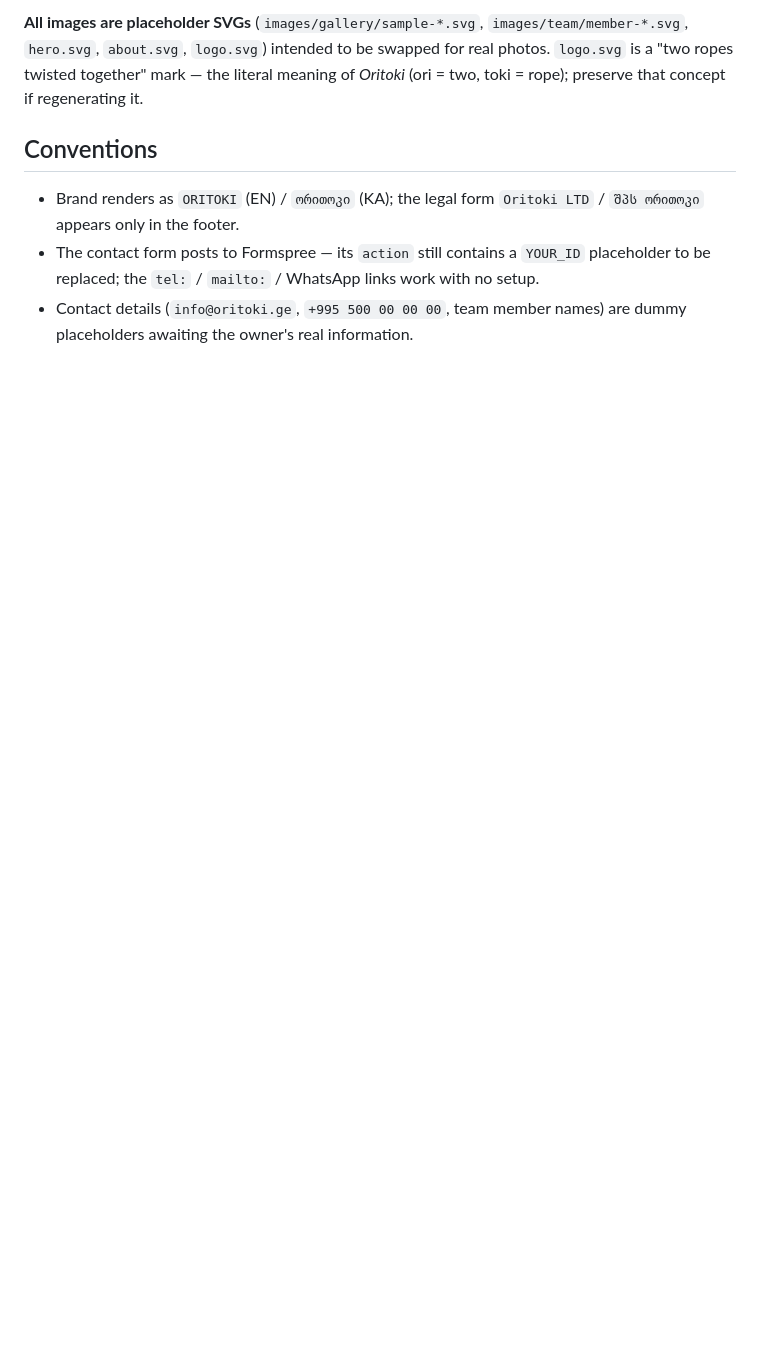
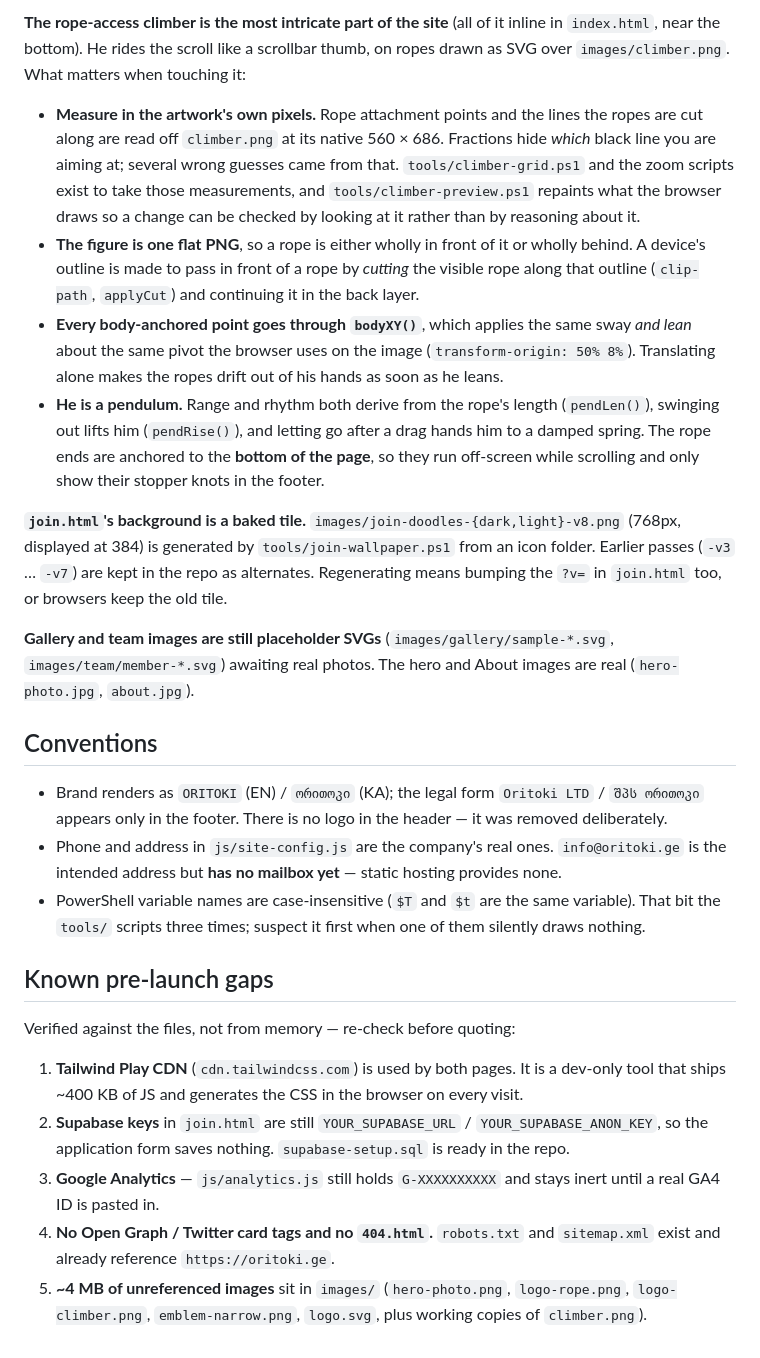
Before and after one commit to OriToki/oritoki, a Markdown page: CLAUDE.md, the part around one of its changes. Drawn GitHub-style; blank space fills up the shorter version.

```diff
--- a/CLAUDE.md
+++ b/CLAUDE.md
@@ -35,8 +69,53 @@ So **changing any wording means editing BOTH the visible English and its `data-k
 
-**All images are placeholder SVGs** (`images/gallery/sample-*.svg`, `images/team/member-*.svg`, `hero.svg`, `about.svg`, `logo.svg`) intended to be swapped for real photos. `logo.svg` is a "two ropes twisted together" mark — the literal meaning of *Oritoki* (ori = two, toki = rope); preserve that concept if regenerating it.
+**The rope-access climber is the most intricate part of the site** (all of it inline in
+`index.html`, near the bottom). He rides the scroll like a scrollbar thumb, on ropes drawn as SVG
+over `images/climber.png`. What matters when touching it:
+
+- **Measure in the artwork's own pixels.** Rope attachment points and the lines the ropes are cut
+  along are read off `climber.png` at its native 560 × 686. Fractions hide *which* black line you
+  are aiming at; several wrong guesses came from that. `tools/climber-grid.ps1` and the zoom scripts
+  exist to take those measurements, and `tools/climber-preview.ps1` repaints what the browser draws
+  so a change can be checked by looking at it rather than by reasoning about it.
+- **The figure is one flat PNG**, so a rope is either wholly in front of it or wholly behind. A
+  device's outline is made to pass in front of a rope by *cutting* the visible rope along that
+  outline (`clip-path`, `applyCut`) and continuing it in the back layer.
+- **Every body-anchored point goes through `bodyXY()`**, which applies the same sway *and lean*
+  about the same pivot the browser uses on the image (`transform-origin: 50% 8%`). Translating alone
+  makes the ropes drift out of his hands as soon as he leans.
+- **He is a pendulum.** Range and rhythm both derive from the rope's length (`pendLen()`), swinging
+  out lifts him (`pendRise()`), and letting go after a drag hands him to a damped spring. The rope
+  ends are anchored to the **bottom of the page**, so they run off-screen while scrolling and only
+  show their stopper knots in the footer.
+
+**`join.html`'s background is a baked tile.** `images/join-doodles-{dark,light}-v8.png` (768px,
+displayed at 384) is generated by `tools/join-wallpaper.ps1` from an icon folder. Earlier passes
+(`-v3` … `-v7`) are kept in the repo as alternates. Regenerating means bumping the `?v=` in
+`join.html` too, or browsers keep the old tile.
+
+**Gallery and team images are still placeholder SVGs** (`images/gallery/sample-*.svg`,
+`images/team/member-*.svg`) awaiting real photos. The hero and About images are real
+(`hero-photo.jpg`, `about.jpg`).
 
 ## Conventions
 
-- Brand renders as `ORITOKI` (EN) / `ორითოკი` (KA); the legal form `Oritoki LTD` / `შპს ორითოკი` appears only in the footer.
-- The contact form posts to Formspree — its `action` still contains a `YOUR_ID` placeholder to be replaced; the `tel:` / `mailto:` / WhatsApp links work with no setup.
-- Contact details (`info@oritoki.ge`, `+995 500 00 00 00`, team member names) are dummy placeholders awaiting the owner's real information.
+- Brand renders as `ORITOKI` (EN) / `ორითოკი` (KA); the legal form `Oritoki LTD` / `შპს ორითოკი`
+  appears only in the footer. There is no logo in the header — it was removed deliberately.
+- Phone and address in `js/site-config.js` are the company's real ones. `info@oritoki.ge` is the
+  intended address but **has no mailbox yet** — static hosting provides none.
+- PowerShell variable names are case-insensitive (`$T` and `$t` are the same variable). That bit the
+  `tools/` scripts three times; suspect it first when one of them silently draws nothing.
+
+## Known pre-launch gaps
+
+Verified against the files, not from memory — re-check before quoting:
+
+1. **Tailwind Play CDN** (`cdn.tailwindcss.com`) is used by both pages. It is a dev-only tool that
+   ships ~400 KB of JS and generates the CSS in the browser on every visit.
+2. **Supabase keys** in `join.html` are still `YOUR_SUPABASE_URL` / `YOUR_SUPABASE_ANON_KEY`, so the
+   application form saves nothing. `supabase-setup.sql` is ready in the repo.
+3. **Google Analytics** — `js/analytics.js` still holds `G-XXXXXXXXXX` and stays inert until a real
+   GA4 ID is pasted in.
+4. **No Open Graph / Twitter card tags and no `404.html`.** `robots.txt` and `sitemap.xml` exist and
+   already reference `https://oritoki.ge`.
+5. **~4 MB of unreferenced images** sit in `images/` (`hero-photo.png`, `logo-rope.png`,
+   `logo-climber.png`, `emblem-narrow.png`, `logo.svg`, plus working copies of `climber.png`).
```
Also changed, not shown: other parts of CLAUDE.md (+47 -13 lines), README.md (+18 -11 lines).
